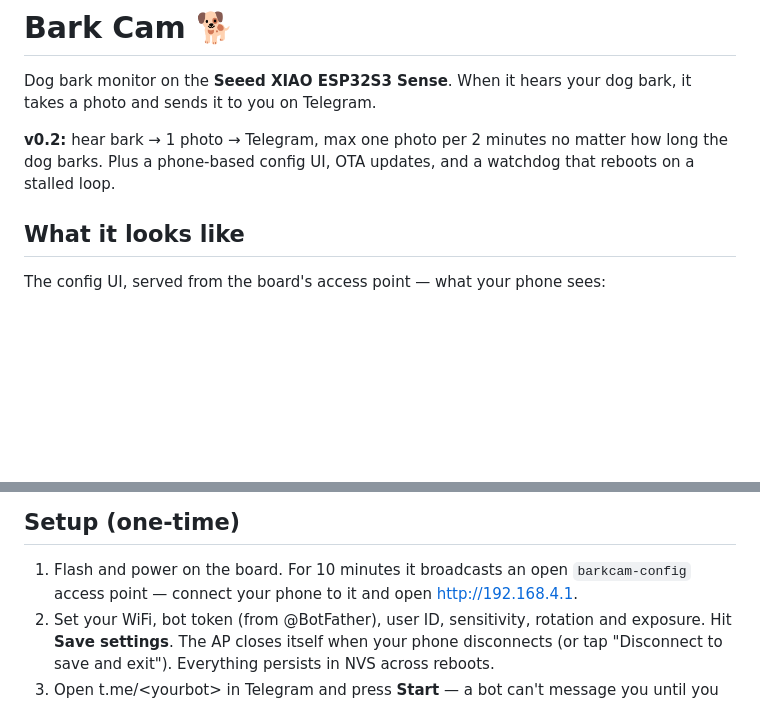
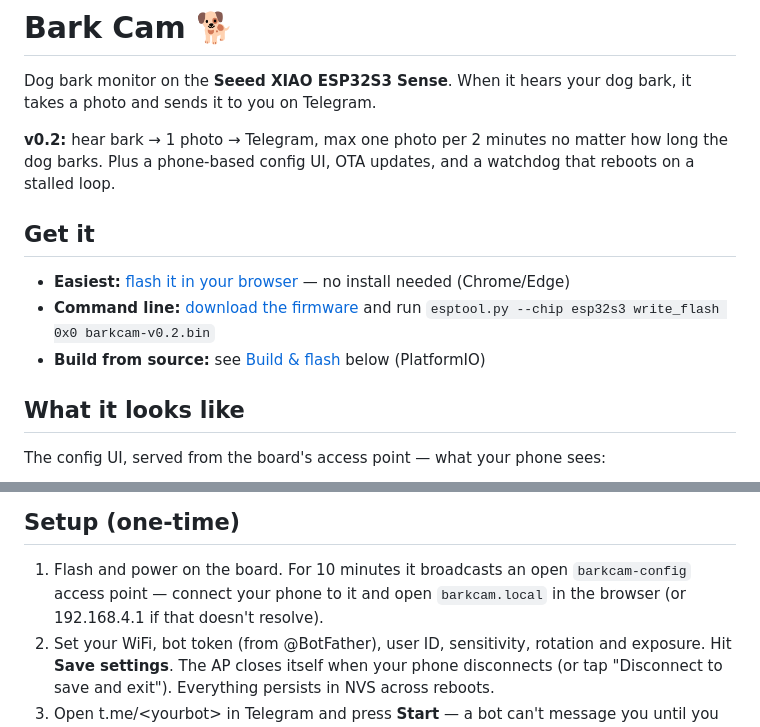
Before and after one commit to Snail3D/barkcam, a Markdown page: README.md, 2 parts joined by grey strips. GitHub-like rendering; blank space fills up the shorter version.

Commit message:
browser flasher site + mDNS hostname
- docs/: GitHub Pages site with in-browser flashing (esptool-js + WebSerial,
  Chrome/Edge), merged firmware image, download fallback
- mDNS: board advertises barkcam.local in the config window (ESPmDNS) —
  no more memorizing 192.168.4.1 (kept as fallback in docs)
- README: 'Get it' section linking the site; setup uses barkcam.local
- credentials.h.example: add OTA_HOST (empty = OTA disabled)

```diff
--- a/README.md
+++ b/README.md
@@ -6,6 +6,12 @@ bark, it takes a photo and sends it to you on Telegram.
 **v0.2:** hear bark → 1 photo → Telegram, max one photo per 2 minutes no
 matter how long the dog barks. Plus a phone-based config UI, OTA updates, and
 a watchdog that reboots on a stalled loop.
+
+## Get it
+
+- **Easiest:** [flash it in your browser](https://snail3d.github.io/barkcam/) — no install needed (Chrome/Edge)
+- **Command line:** [download the firmware](https://snail3d.github.io/barkcam/firmware/barkcam-v0.2.bin) and run `esptool.py --chip esp32s3 write_flash 0x0 barkcam-v0.2.bin`
+- **Build from source:** see [Build & flash](#build--flash) below (PlatformIO)
 
 ## What it looks like
 
@@ -42,7 +48,7 @@ it can be swapped without touching the rest.
 
 1. Flash and power on the board. For 10 minutes it broadcasts an open
    `barkcam-config` access point — connect your phone to it and open
-   http://192.168.4.1.
+   `barkcam.local` in the browser (or 192.168.4.1 if that doesn't resolve).
 2. Set your WiFi, bot token (from @BotFather), user ID, sensitivity, rotation
    and exposure. Hit **Save settings**. The AP closes itself when your phone
    disconnects (or tap "Disconnect to save and exit"). Everything persists in
```
Also changed, not shown: docs/ui-config.png (added), 6 other files.
